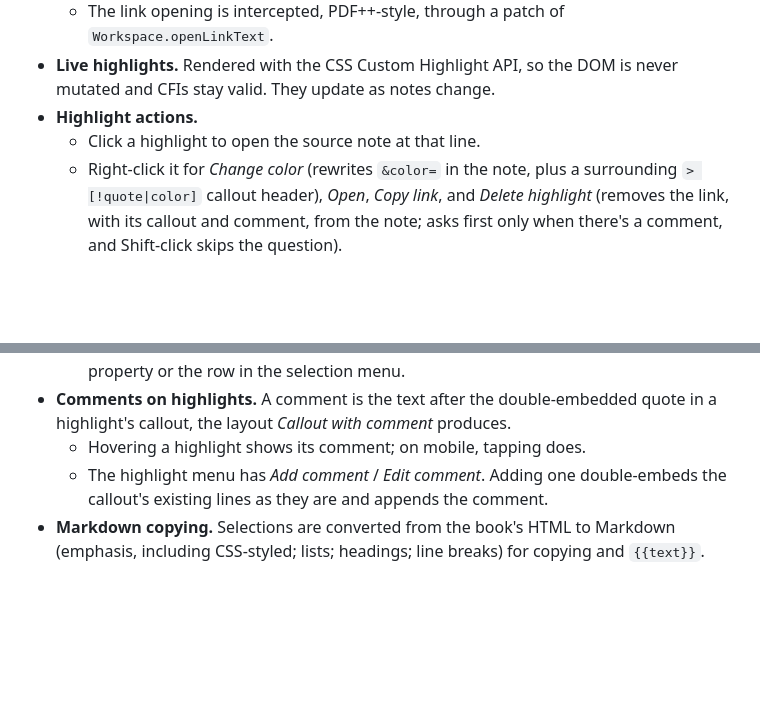
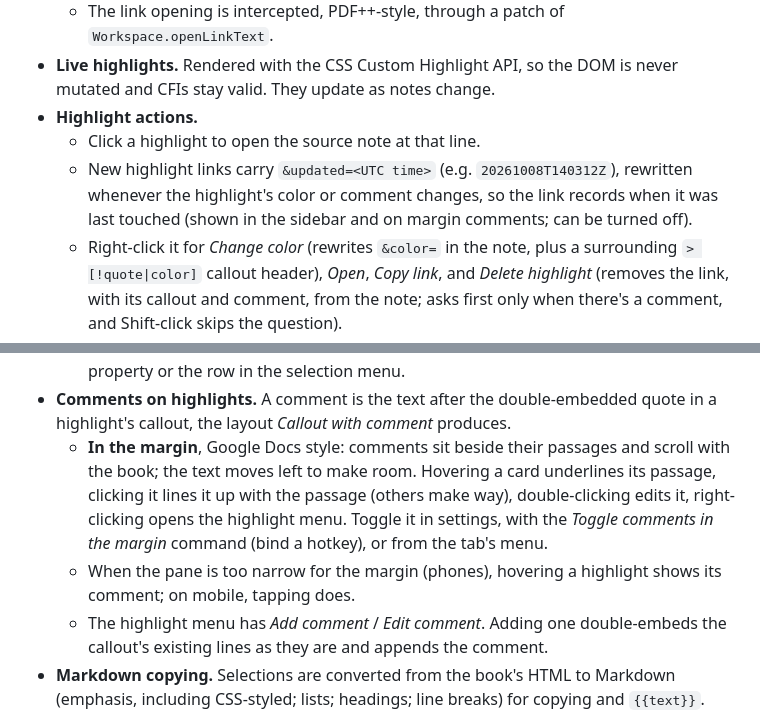
Before and after one commit to MasterTemple/epub-plus-plus, a Markdown page: README.md, 2 parts joined by grey strips. Drawn GitHub-style; blank space fills up the shorter version.

Commit message:
README: comments in the margin, &updated= timestamps (file-plus-plus)
Co-Authored-By: Claude Opus 5.5 <noreply@anthropic.com>
Claude-Session: https://claude.ai/code/session_01KRzPiJ1bCmEbeM5aRjc51Q

```diff
--- a/README.md
+++ b/README.md
@@ -28,6 +28,7 @@ Most of EPUB++ is [file-plus-plus](../file-plus-plus), a library shared with the
 - **Live highlights.** Rendered with the CSS Custom Highlight API, so the DOM is never mutated and CFIs stay valid. They update as notes change.
 - **Highlight actions.**
   - Click a highlight to open the source note at that line.
+  - New highlight links carry `&updated=<UTC time>` (e.g. `20261008T140312Z`), rewritten whenever the highlight's color or comment changes, so the link records when it was last touched (shown in the sidebar and on margin comments; can be turned off).
   - Right-click it for *Change color* (rewrites `&color=` in the note, plus a surrounding `> [!quote|color]` callout header), *Open*, *Copy link*, and *Delete highlight* (removes the link, with its callout and comment, from the note; asks first only when there's a comment, and Shift-click skips the question).
 - **Copy menu on any text.** Right-click a selection to get *Link Only*, *Text Only* and your copy formats (*As Callout*, *As Quote*, …), with the *Copy | Insert | Both* row on top when the book has an annotation file, or right-click without a selection to target the paragraph under the pointer (on a highlight, those items only copy).
   - A row of color swatches at the top of the menu picks the color the items use (the toolbar color). On a highlight, its own row recolors it.
@@ -40,7 +41,8 @@ Most of EPUB++ is [file-plus-plus](../file-plus-plus), a library shared with the
   - Text-fragment links are located in the book to compare them; this can be turned off. When the position is unclear, the annotation is appended to the end of the section.
   - *Copy*, *Insert* or *Both* is a global default, overridable per file via its `epub-annotation-mode` property or the row in the selection menu.
 - **Comments on highlights.** A comment is the text after the double-embedded quote in a highlight's callout, the layout *Callout with comment* produces.
-  - Hovering a highlight shows its comment; on mobile, tapping does.
+  - **In the margin**, Google Docs style: comments sit beside their passages and scroll with the book; the text moves left to make room. Hovering a card underlines its passage, clicking it lines it up with the passage (others make way), double-clicking edits it, right-clicking opens the highlight menu. Toggle it in settings, with the *Toggle comments in the margin* command (bind a hotkey), or from the tab's menu.
+  - When the pane is too narrow for the margin (phones), hovering a highlight shows its comment; on mobile, tapping does.
   - The highlight menu has *Add comment* / *Edit comment*. Adding one double-embeds the callout's existing lines as they are and appends the comment.
 - **Markdown copying.** Selections are converted from the book's HTML to Markdown (emphasis, including CSS-styled; lists; headings; line breaks) for copying and `{{text}}`. This can be turned off.
 - **Sidebar.** The in-view sidebar has three tabs:
```
